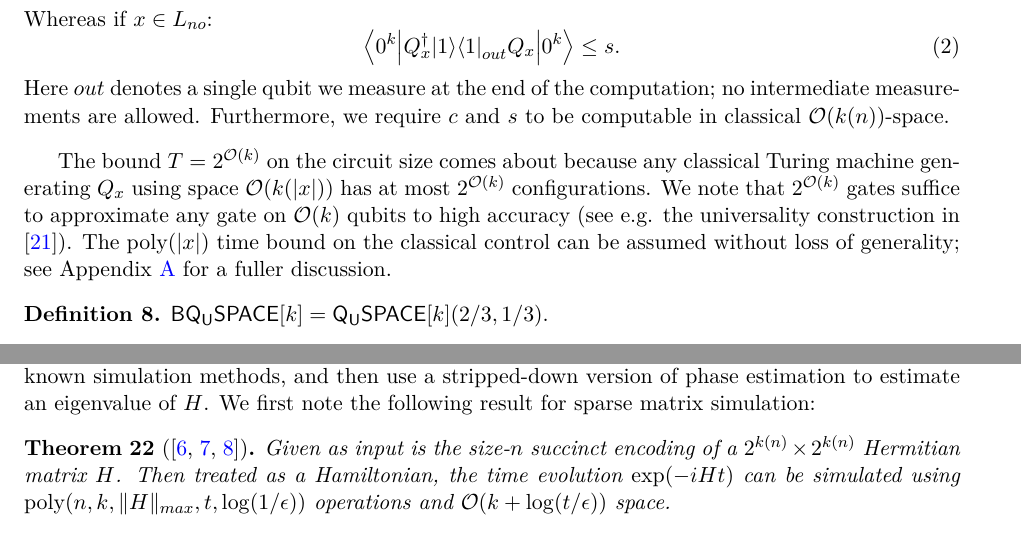
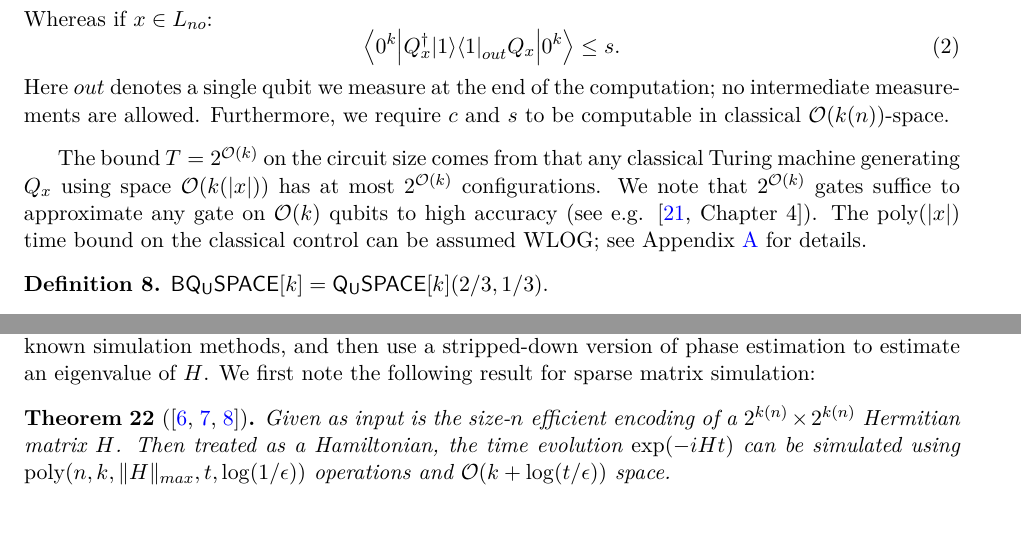
Before and after one commit to cedriclin37/QMA_exp, a LaTeX paper (completespace.tex): two parts of pages 4 and 8 of 22, joined at a grey line, cut so that both start at the same text. Compiled offline with pdfLaTeX.

Commit message:
even more edits

```diff
--- a/completespace.tex
+++ b/completespace.tex
@@ -325,7 +325,7 @@ Furthermore, we require $c$ and $s$ to be computable in classical $\bigoh(k(n))$
 %For the purposes of this work, we will demand that the space bound $k(n)$ is at least $\bigoh(\log{n})$ and no more than $2^{\poly(n)}$.
 \end{definition}
 
-The bound $T=2^{\mathcal{O}(k)}$ on the circuit size comes about because any classical Turing machine generating $Q_x$ using space $\bigoh(k(|x|))$ has at most $2^{\mathcal{O}(k)}$ configurations. We note that $2^{\mathcal{O}(k)}$ gates suffice to approximate any gate on $\bigoh(k)$ qubits to high accuracy (see e.g. the universality construction in \cite{nc00}). The $\poly(|x|)$ time bound on the classical control can be assumed without loss of generality; see Appendix \ref{app: space bounded} for a fuller discussion.
+The bound $T=2^{\mathcal{O}(k)}$ on the circuit size comes from that any classical Turing machine generating $Q_x$ using space $\bigoh(k(|x|))$ has at most $2^{\mathcal{O}(k)}$ configurations. We note that $2^{\mathcal{O}(k)}$ gates suffice to approximate any gate on $\bigoh(k)$ qubits to high accuracy (see e.g. \cite[Chapter~4]{nc00}). The $\poly(|x|)$ time bound on the classical control can be assumed WLOG; see Appendix \ref{app: space bounded} for details.
 
 \begin{definition} $\BQSPACE[k]=\QSPACE[k](2/3,1/3)$.\end{definition}
 %\begin{definition}$\PQSPACE[k]=\QSPACE[k](1/2,1/2)$.\end{definition}
@@ -467,7 +467,7 @@ $\spechamiltonian{k(n)}$ is contained in $\bddQMA{\poly}{\Theta(k(n))}{\Theta(k(
 \end{theorem}
 Our strategy will essentially be to simulate the time evolution of the Hamiltonian $e^{-iHt}$ using known simulation methods, and then use a stripped-down version of phase estimation to estimate an eigenvalue of $H$. We first note the following result for sparse matrix simulation:
 \begin{theorem}[\cite{berry14,bccks15,berry15}] \label{thm:ham_sim}
-Given as input is the size-$n$ succinct encoding of a $2^{k(n)} \times 2^{k(n)}$ Hermitian matrix $H$. Then treated as a Hamiltonian, the time evolution $\exp(-iHt)$ can be simulated using $\text{\emph{poly}}(n,k,\|H\|_{max}, t, \log(1/\epsilon))$ operations and $\bigoh(k+\log(t/\epsilon))$ space.
+Given as input is the size-$n$ efficient encoding of a $2^{k(n)} \times 2^{k(n)}$ Hermitian matrix $H$. Then treated as a Hamiltonian, the time evolution $\exp(-iHt)$ can be simulated using $\text{\emph{poly}}(n,k,\|H\|_{max}, t, \log(1/\epsilon))$ operations and $\bigoh(k+\log(t/\epsilon))$ space.
 \end{theorem}
 While the space complexity was not explicitly stated in \cite{berry14,bccks15,berry15}, it can be seen from the analysis (see e.g. \cite{bccks15}). The crucial thing to notice in Theorem \ref{thm:ham_sim} is the polylogarithmic scaling in the error $\epsilon$; this implies that we can obtain polynomial precision in $\exp(-iHt)$ using only polynomially many operations. Also note that we can upper bound the maximum eigenvalue of $H$, $\|H\|$, by its max with the following observation:
 \begin{remark}
```
Also changed, not shown: completespace.tex (4 more changed lines).
